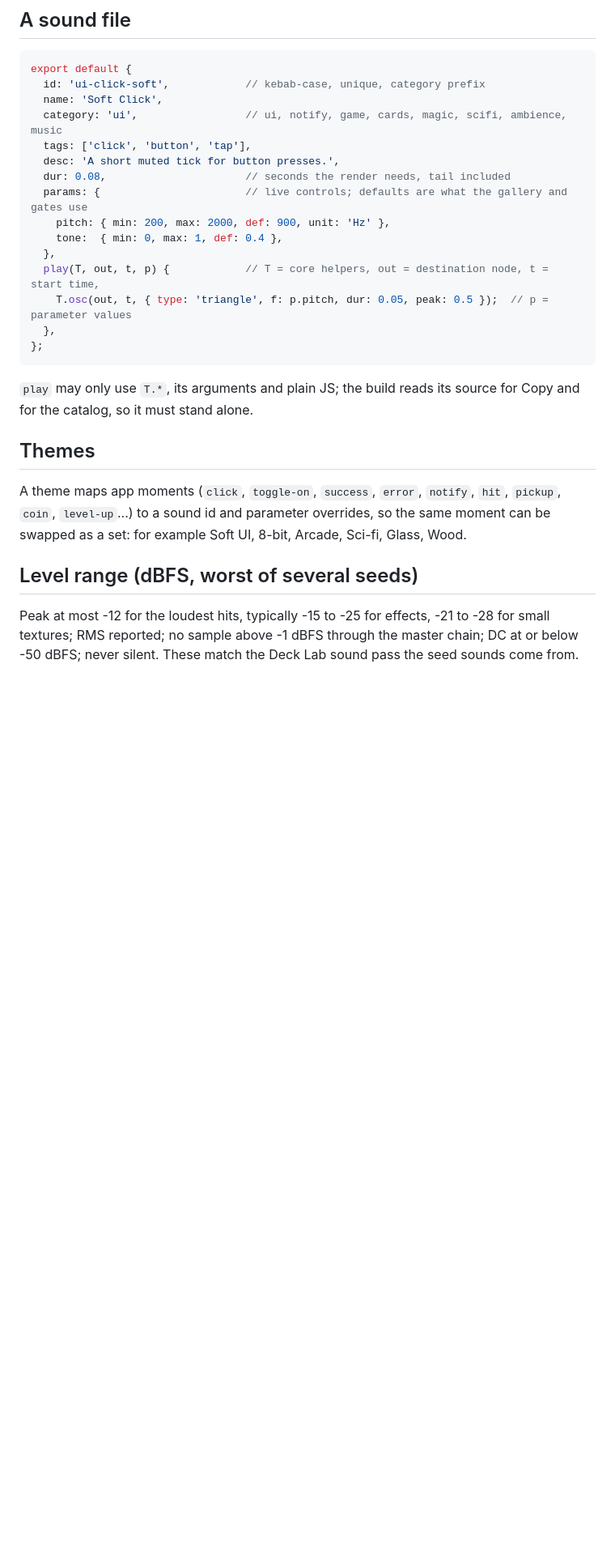
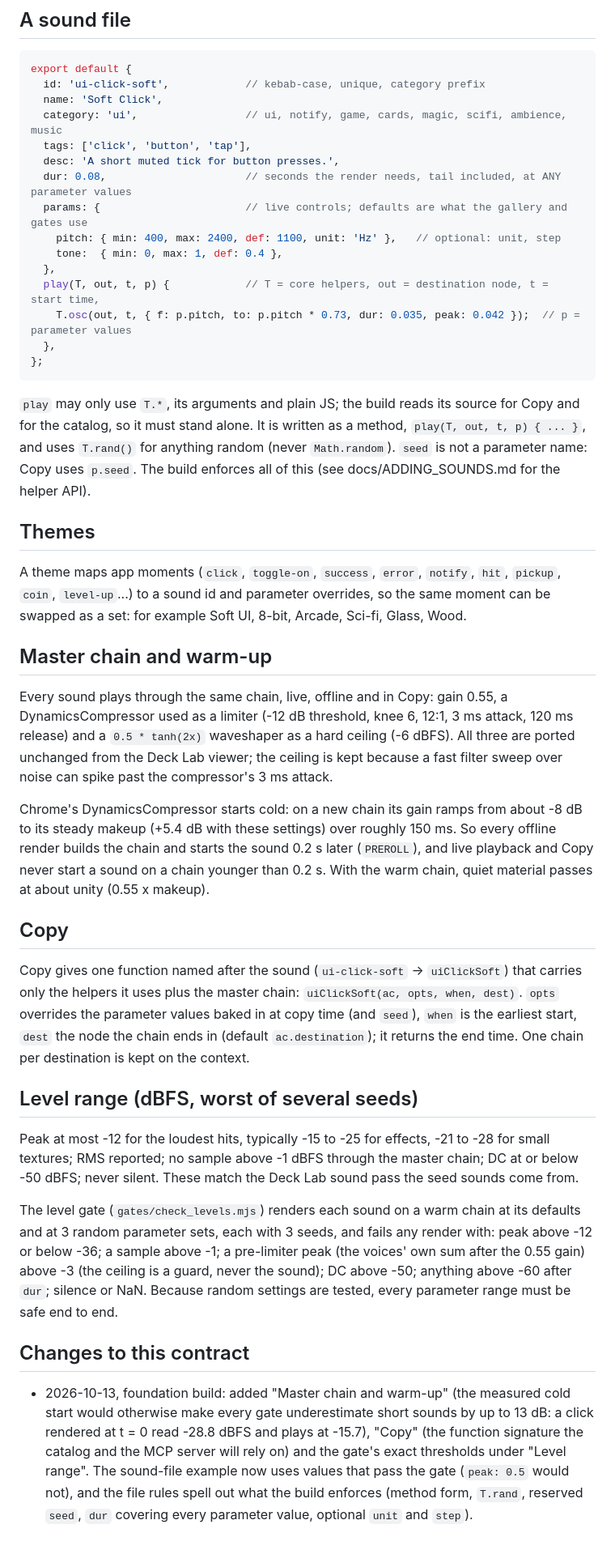
Before and after one commit to k33bz/timbre, a Markdown page: docs/DESIGN.md, the part around the change. Shown at 81% size. Rendered like a GitHub page; blank space fills up the shorter version.

````diff
--- a/docs/DESIGN.md
+++ b/docs/DESIGN.md
@@ -39,25 +39,62 @@ export default {
   category: 'ui',                 // ui, notify, game, cards, magic, scifi, ambience, music
   tags: ['click', 'button', 'tap'],
   desc: 'A short muted tick for button presses.',
-  dur: 0.08,                      // seconds the render needs, tail included
+  dur: 0.08,                      // seconds the render needs, tail included, at ANY parameter values
   params: {                       // live controls; defaults are what the gallery and gates use
-    pitch: { min: 200, max: 2000, def: 900, unit: 'Hz' },
+    pitch: { min: 400, max: 2400, def: 1100, unit: 'Hz' },   // optional: unit, step
     tone:  { min: 0, max: 1, def: 0.4 },
   },
   play(T, out, t, p) {            // T = core helpers, out = destination node, t = start time,
-    T.osc(out, t, { type: 'triangle', f: p.pitch, dur: 0.05, peak: 0.5 });  // p = parameter values
+    T.osc(out, t, { f: p.pitch, to: p.pitch * 0.73, dur: 0.035, peak: 0.042 });  // p = parameter values
   },
 };
 ```
 `play` may only use `T.*`, its arguments and plain JS; the build reads its source for Copy and for
-the catalog, so it must stand alone.
+the catalog, so it must stand alone. It is written as a method, `play(T, out, t, p) { ... }`, and
+uses `T.rand()` for anything random (never `Math.random`). `seed` is not a parameter name: Copy uses
+`p.seed`. The build enforces all of this (see docs/ADDING_SOUNDS.md for the helper API).
 
 ## Themes
 A theme maps app moments (`click`, `toggle-on`, `success`, `error`, `notify`, `hit`, `pickup`,
 `coin`, `level-up`...) to a sound id and parameter overrides, so the same moment can be swapped as a
 set: for example Soft UI, 8-bit, Arcade, Sci-fi, Glass, Wood.
 
+## Master chain and warm-up
+Every sound plays through the same chain, live, offline and in Copy: gain 0.55, a
+DynamicsCompressor used as a limiter (-12 dB threshold, knee 6, 12:1, 3 ms attack, 120 ms release)
+and a `0.5 * tanh(2x)` waveshaper as a hard ceiling (-6 dBFS). All three are ported unchanged from the
+Deck Lab viewer; the ceiling is kept because a fast filter sweep over noise can spike past the
+compressor's 3 ms attack.
+
+Chrome's DynamicsCompressor starts cold: on a new chain its gain ramps from about -8 dB to its
+steady makeup (+5.4 dB with these settings) over roughly 150 ms. So every offline render builds the
+chain and starts the sound 0.2 s later (`PREROLL`), and live playback and Copy never start a sound
+on a chain younger than 0.2 s. With the warm chain, quiet material passes at about unity
+(0.55 x makeup).
+
+## Copy
+Copy gives one function named after the sound (`ui-click-soft` -> `uiClickSoft`) that carries only
+the helpers it uses plus the master chain: `uiClickSoft(ac, opts, when, dest)`. `opts` overrides the
+parameter values baked in at copy time (and `seed`), `when` is the earliest start, `dest` the node
+the chain ends in (default `ac.destination`); it returns the end time. One chain per destination
+is kept on the context.
+
 ## Level range (dBFS, worst of several seeds)
 Peak at most -12 for the loudest hits, typically -15 to -25 for effects, -21 to -28 for small
 textures; RMS reported; no sample above -1 dBFS through the master chain; DC at or below -50 dBFS;
 never silent. These match the Deck Lab sound pass the seed sounds come from.
+
+The level gate (`gates/check_levels.mjs`) renders each sound on a warm chain at its defaults and at
+3 random parameter sets, each with 3 seeds, and fails any render with: peak above -12 or below -36;
+a sample above -1; a pre-limiter peak (the voices' own sum after the 0.55 gain) above -3 (the
+ceiling is a guard, never the sound); DC above -50; anything above -60 after `dur`; silence or NaN.
+Because random settings are tested, every parameter range must be safe end to end.
+
+## Changes to this contract
+- 2026-10-13, foundation build: added "Master chain and warm-up" (the measured cold start would
+  otherwise make every gate underestimate short sounds by up to 13 dB: a click rendered at t = 0
+  read -28.8 dBFS and plays at -15.7), "Copy" (the function signature the catalog and the MCP
+  server will rely on) and the gate's exact thresholds under "Level range". The sound-file example
+  now uses values that pass the gate (`peak: 0.5` would not), and the file rules spell out what the
+  build enforces (method form, `T.rand`, reserved `seed`, `dur` covering every parameter value,
+  optional `unit` and `step`).
````
Also changed, not shown: README.md (added, +72 -0 lines), docs/ADDING_SOUNDS.md (added, +162 -0 lines).
